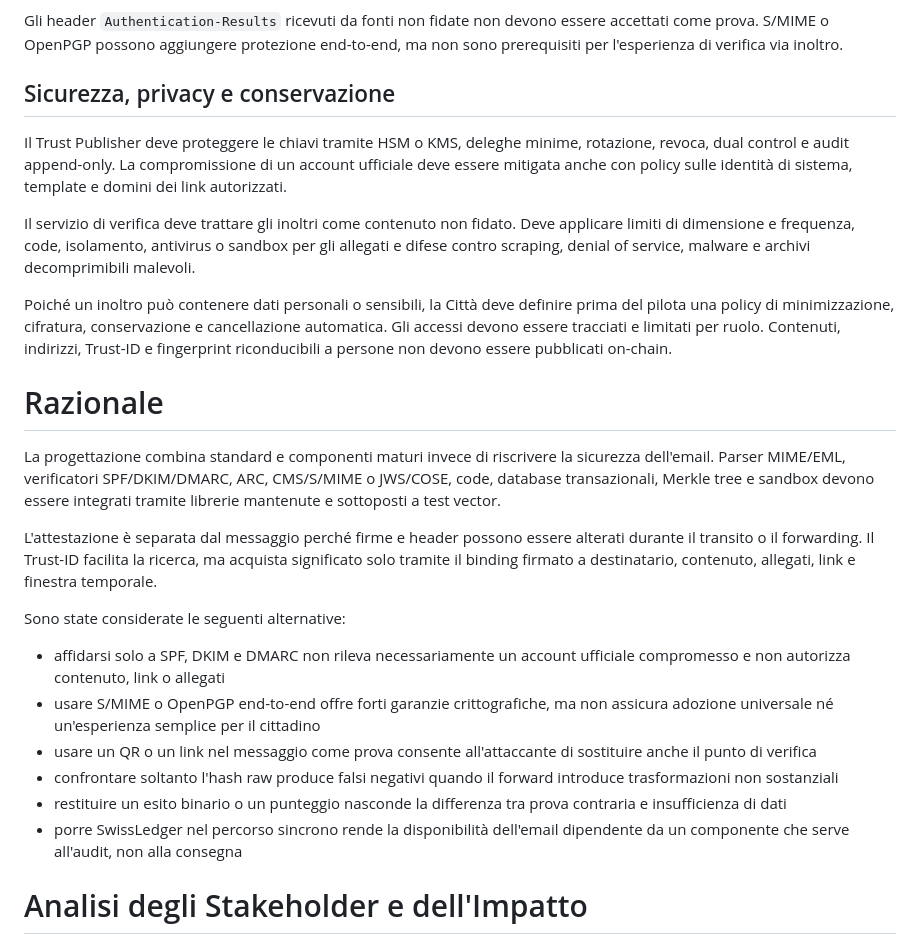
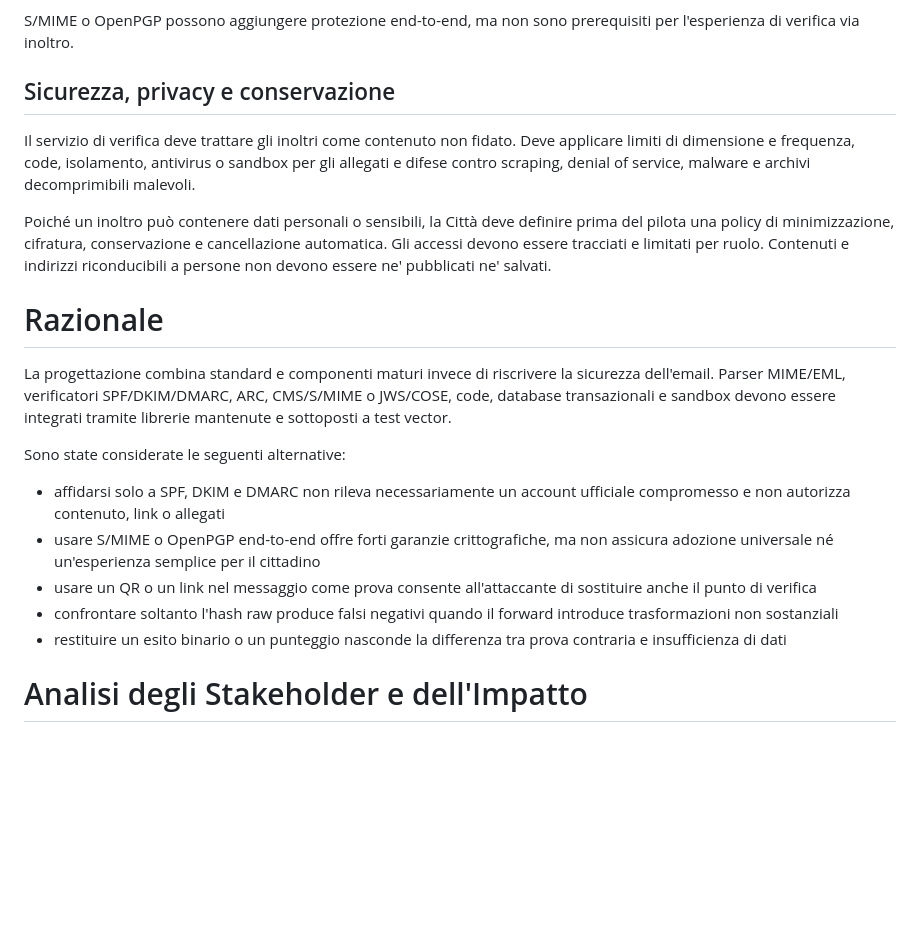
Before and after one commit to LuganoPlanB/LIPs, a Markdown page: lip-mailproof.md, the part around one of its changes. Drawn GitHub-style; blank space fills up the shorter version.

```diff
--- a/lip-citta-lugano-attestazione-email.md
+++ b/lip-mailproof.md
@@ -210,17 +141,9 @@ domini e i sistemi coperti devono avere:
 * ARC trattato solo come evidenza ausiliaria nei flussi indiretti
 
-Gli header `Authentication-Results` ricevuti da fonti non fidate non
-devono essere accettati come prova. S/MIME o OpenPGP possono aggiungere
-protezione end-to-end, ma non sono prerequisiti per l'esperienza di
-verifica via inoltro.
+S/MIME o OpenPGP possono aggiungere protezione end-to-end, ma non sono
+prerequisiti per l'esperienza di verifica via inoltro.
 
 ## Sicurezza, privacy e conservazione
-
-Il Trust Publisher deve proteggere le chiavi tramite HSM o KMS, deleghe
-minime, rotazione, revoca, dual control e audit append-only. La
-compromissione di un account ufficiale deve essere mitigata anche con
-policy sulle identità di sistema, template e domini dei link
-autorizzati.
 
 Il servizio di verifica deve trattare gli inoltri come contenuto non
 fidato. Deve applicare limiti di dimensione e frequenza, code,
@@ -228,24 +151,18 @@ isolamento, antivirus o sandbox per gli allegati e difese contro
 scraping, denial of service, malware e archivi decomprimibili malevoli.
 
 Poiché un inoltro può contenere dati personali o sensibili, la Città
-deve definire prima del pilota una policy di minimizzazione, cifratura,
-conservazione e cancellazione automatica. Gli accessi devono essere
-tracciati e limitati per ruolo. Contenuti, indirizzi, Trust-ID e
-fingerprint riconducibili a persone non devono essere pubblicati
-on-chain.
+deve definire prima del pilota una policy di minimizzazione,
+cifratura, conservazione e cancellazione automatica. Gli accessi
+devono essere tracciati e limitati per ruolo. Contenuti e indirizzi
+riconducibili a persone non devono essere ne' pubblicati ne' salvati.
 
 # Razionale
 
 La progettazione combina standard e componenti maturi invece di
 riscrivere la sicurezza dell'email. Parser MIME/EML, verificatori
 SPF/DKIM/DMARC, ARC, CMS/S/MIME o JWS/COSE, code, database
-transazionali, Merkle tree e sandbox devono essere integrati tramite
-librerie mantenute e sottoposti a test vector.
-
-L'attestazione è separata dal messaggio perché firme e header possono
-essere alterati durante il transito o il forwarding. Il Trust-ID
-facilita la ricerca, ma acquista significato solo tramite il binding
-firmato a destinatario, contenuto, allegati, link e finestra temporale.
+transazionali e sandbox devono essere integrati tramite librerie
+mantenute e sottoposti a test vector.
 
 Sono state considerate le seguenti alternative:
 
@@ -259,8 +176,6 @@ Sono state considerate le seguenti alternative:
   introduce trasformazioni non sostanziali
 * restituire un esito binario o un punteggio nasconde la differenza tra prova
   contraria e insufficienza di dati
-* porre SwissLedger nel percorso sincrono rende la disponibilità dell'email
-  dipendente da un componente che serve all'audit, non alla consegna
 
 # Analisi degli Stakeholder e dell'Impatto
 
```
Also changed, not shown: other parts of lip-mailproof.md (+55 -124 lines).
